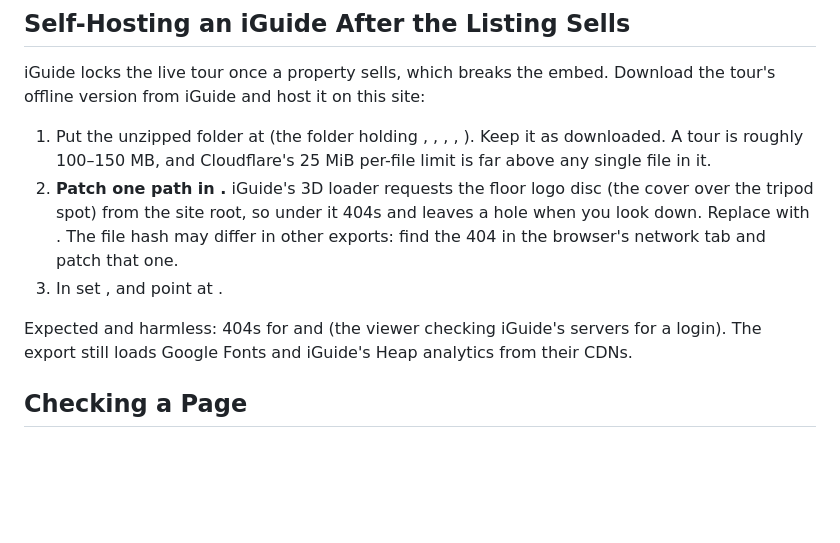
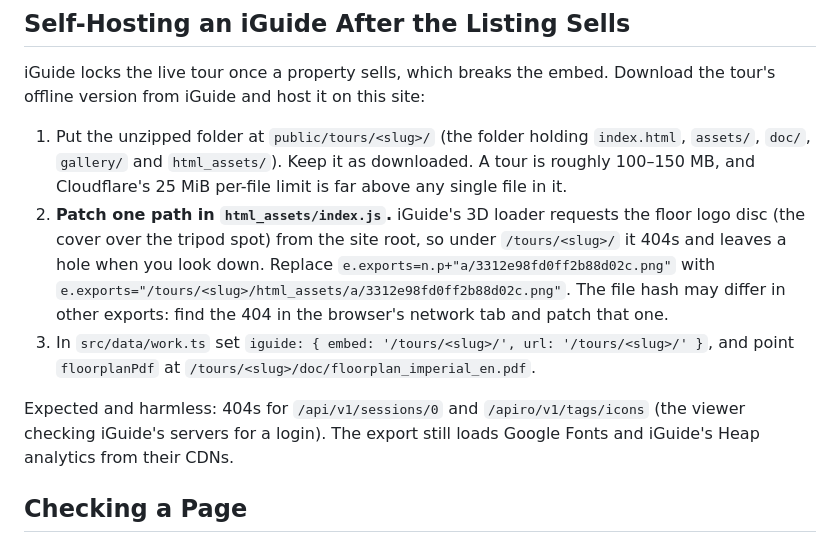
Before and after one commit to lsale66/northvantage-media-redesign, a Markdown page: docs/work-case-studies.md, the part around the change. Drawn GitHub-style; blank space fills up the shorter version.

Commit message:
Fix code references in the iGuide self-hosting steps
Co-Authored-By: Claude Opus 5.5 <noreply@anthropic.com>

```diff
--- a/docs/work-case-studies.md
+++ b/docs/work-case-studies.md
@@ -73,11 +73,11 @@ Package contents are defined in `src/components/direction-1/pricing/Packages.ast
 
 iGuide locks the live tour once a property sells, which breaks the embed. Download the tour's offline version from iGuide and host it on this site:
 
-1. Put the unzipped folder at  (the folder holding , , , , ). Keep it as downloaded. A tour is roughly 100–150 MB, and Cloudflare's 25 MiB per-file limit is far above any single file in it.
-2. **Patch one path in .** iGuide's 3D loader requests the floor logo disc (the cover over the tripod spot) from the site root, so under  it 404s and leaves a hole when you look down. Replace  with . The file hash may differ in other exports: find the 404 in the browser's network tab and patch that one.
-3. In  set , and point  at .
+1. Put the unzipped folder at `public/tours/<slug>/` (the folder holding `index.html`, `assets/`, `doc/`, `gallery/` and `html_assets/`). Keep it as downloaded. A tour is roughly 100–150 MB, and Cloudflare's 25 MiB per-file limit is far above any single file in it.
+2. **Patch one path in `html_assets/index.js`.** iGuide's 3D loader requests the floor logo disc (the cover over the tripod spot) from the site root, so under `/tours/<slug>/` it 404s and leaves a hole when you look down. Replace `e.exports=n.p+"a/3312e98fd0ff2b88d02c.png"` with `e.exports="/tours/<slug>/html_assets/a/3312e98fd0ff2b88d02c.png"`. The file hash may differ in other exports: find the 404 in the browser's network tab and patch that one.
+3. In `src/data/work.ts` set `iguide: { embed: '/tours/<slug>/', url: '/tours/<slug>/' }`, and point `floorplanPdf` at `/tours/<slug>/doc/floorplan_imperial_en.pdf`.
 
-Expected and harmless: 404s for  and  (the viewer checking iGuide's servers for a login). The export still loads Google Fonts and iGuide's Heap analytics from their CDNs.
+Expected and harmless: 404s for `/api/v1/sessions/0` and `/apiro/v1/tags/icons` (the viewer checking iGuide's servers for a login). The export still loads Google Fonts and iGuide's Heap analytics from their CDNs.
 
 ## Checking a Page
 
```
